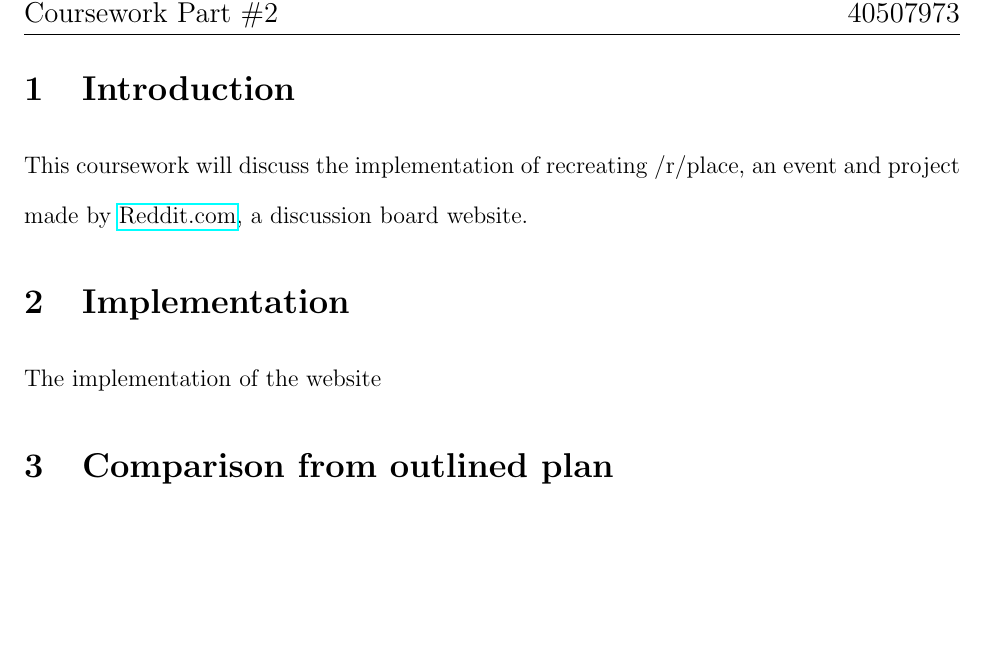
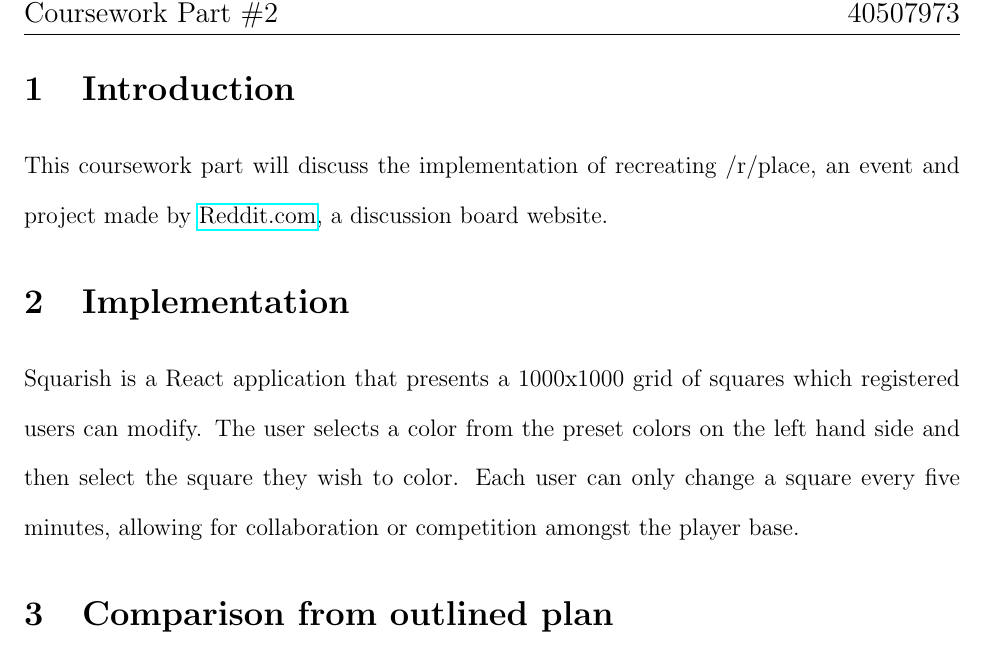
Before and after one commit to lawclaw/squarish, a LaTeX document (report/0_main.tex, which reads report/1_ section 1.tex): part of page 3 of 12, cut so that both start at the same text, the shorter picture padded with empty space. The pictures show the PDF file out/0_main.pdf that the author committed with the source.

Commit message:
start script

```diff
--- a/report/1_ section 1.tex
+++ b/report/1_ section 1.tex
@@ -2,14 +2,15 @@
 
 \section{Introduction}\label{sec:introduction}
 
-This coursework will discuss the implementation of recreating /r/place, an event and project made by \href{https://www.reddit.com/}{Reddit.com}, a discussion board website.
+This coursework part will discuss the implementation of recreating /r/place, an event and project made by \href{https://www.reddit.com/}{Reddit.com}, a discussion board website.
 
-\section{Implementation}\label{subsec:implementation}
+\section{Implementation}\label{sec:implementation}
 
-The implementation of the website
+Squarish is a React application that presents a 1000x1000 grid of squares which registered users can modify.
+The user selects a color from the preset colors on the left hand side and then select the square they wish to color.
+Each user can only change a square every five minutes, allowing for collaboration or competition amongst the player base.
 
 
 \section{Comparison from outlined plan}\label{sec:comparison-from-outlined-plan}
 
 
-\section{Additional features and future considerations}
```
Also changed, not shown: out/0_main.pdf, report/1_ section 1.tex (4 more changed lines), 2 other files.
